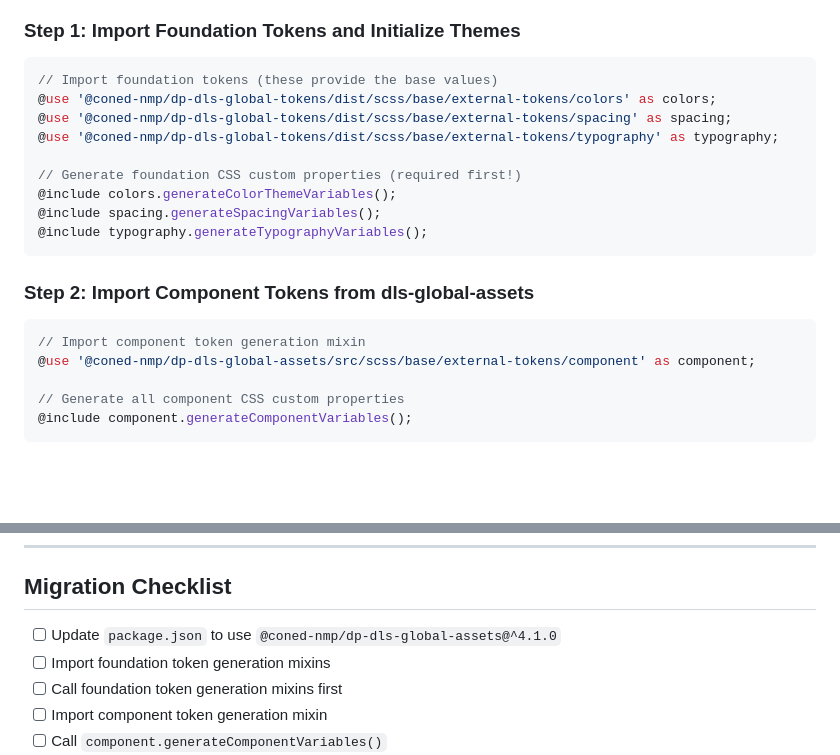
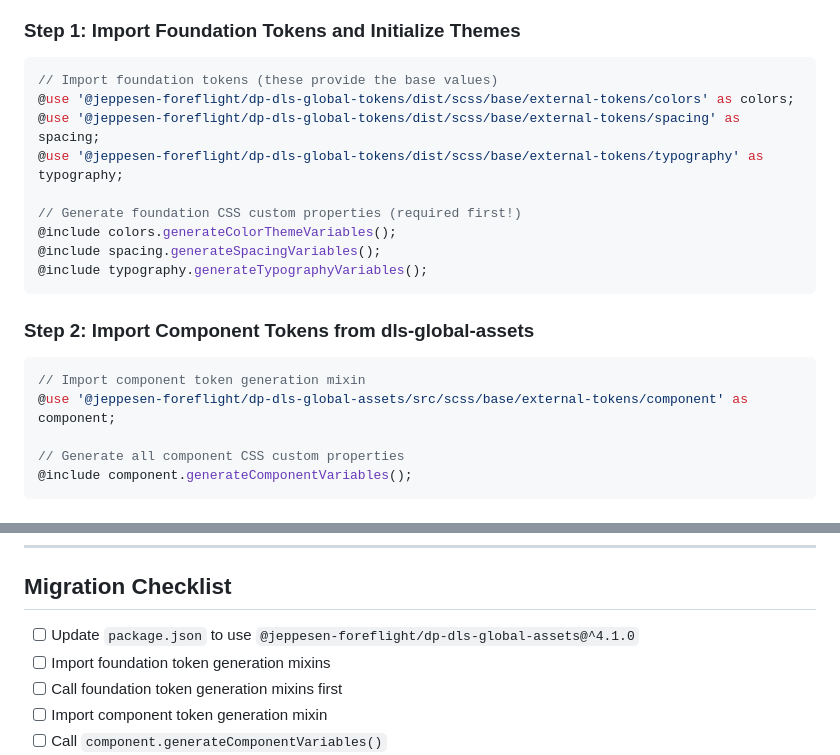
Before and after one commit to Kellieisme/dp-dls-global-assets, a Markdown page: COMPONENT_TOKENS_MIGRATION.md, 2 parts joined by grey strips. GitHub-like rendering; blank space fills up the shorter version.

Commit message:
feature/component-tokens-phase1 update migration markdown

````diff
--- a/COMPONENT_TOKENS_MIGRATION.md
+++ b/COMPONENT_TOKENS_MIGRATION.md
@@ -53,9 +53,9 @@ This guide assumes foundation tokens are already configured and focuses on **add
 
 ```scss
 // Import foundation tokens (these provide the base values)
-@use '@coned-nmp/dp-dls-global-tokens/dist/scss/base/external-tokens/colors' as colors;
-@use '@coned-nmp/dp-dls-global-tokens/dist/scss/base/external-tokens/spacing' as spacing;
-@use '@coned-nmp/dp-dls-global-tokens/dist/scss/base/external-tokens/typography' as typography;
+@use '@jeppesen-foreflight/dp-dls-global-tokens/dist/scss/base/external-tokens/colors' as colors;
+@use '@jeppesen-foreflight/dp-dls-global-tokens/dist/scss/base/external-tokens/spacing' as spacing;
+@use '@jeppesen-foreflight/dp-dls-global-tokens/dist/scss/base/external-tokens/typography' as typography;
 
 // Generate foundation CSS custom properties (required first!)
 @include colors.generateColorThemeVariables();
@@ -67,7 +67,7 @@ This guide assumes foundation tokens are already configured and focuses on **add
 
 ```scss
 // Import component token generation mixin
-@use '@coned-nmp/dp-dls-global-assets/src/scss/base/external-tokens/component' as component;
+@use '@jeppesen-foreflight/dp-dls-global-assets/src/scss/base/external-tokens/component' as component;
 
 // Generate all component CSS custom properties
 @include component.generateComponentVariables();
@@ -355,7 +355,7 @@ If you're using SCSS variables directly, they continue to work:
 
 ## Migration Checklist
 
-- [ ] Update `package.json` to use `@coned-nmp/dp-dls-global-assets@^4.1.0`
+- [ ] Update `package.json` to use `@jeppesen-foreflight/dp-dls-global-assets@^4.1.0`
 - [ ] Import foundation token generation mixins
 - [ ] Call foundation token generation mixins first
 - [ ] Import component token generation mixin
````
